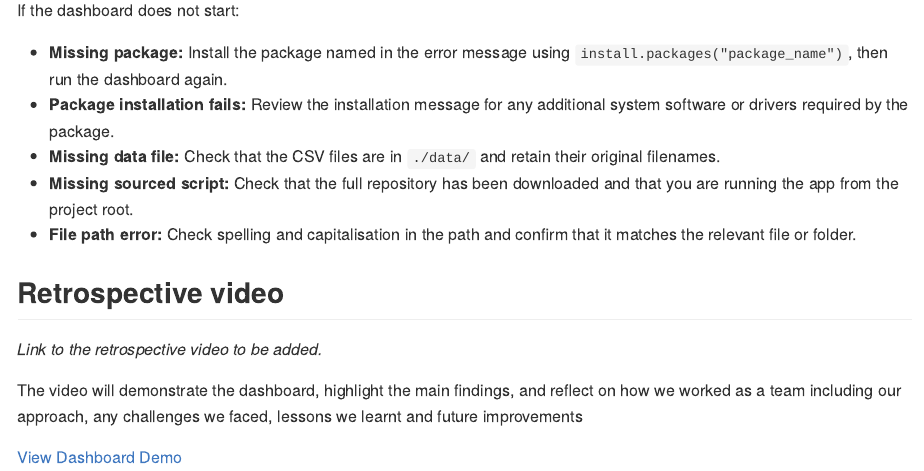
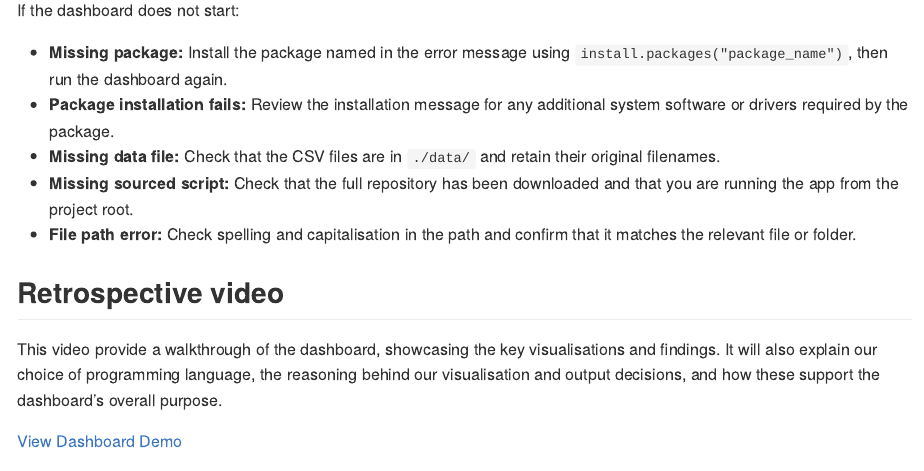
Before and after one commit to psyha12/2007_tag_task_1, an R Markdown document (README.Rmd): the page in a window 1100 px wide, from 10670 px down. The pictures show the output file README.md that the author committed with the source, drawn offline in the style of GitHub.

Commit message:
Update README

```diff
--- a/README.Rmd
+++ b/README.Rmd
@@ -265,8 +265,6 @@
 
 ## Retrospective video {#retrospective-video}
 
-*Link to the retrospective video to be added.*
-
-The video will demonstrate the dashboard, highlight the main findings, and reflect on how we worked as a team including our approach, any challenges we faced, lessons we learnt and future improvements
+This video provide a walkthrough of the dashboard, showcasing the key visualisations and findings. It will also explain our choice of programming language, the reasoning behind our visualisation and output decisions, and how these support the dashboard's overall purpose.
 
 [View Dashboard Demo](https://uniofnottm-my.sharepoint.com/:v:/g/personal/psyha12_nottingham_ac_uk/IQCnigi3qixxQYYIy_hhDzfVARG74DHTH47a1Epaj_U6meI?nav=eyJyZWZlcnJhbEluZm8iOnsicmVmZXJyYWxBcHAiOiJPbmVEcml2ZUZvckJ1c2luZXNzIiwicmVmZXJyYWxBcHBQbGF0Zm9ybSI6IldlYiIsInJlZmVycmFsTW9kZSI6InZpZXciLCJyZWZlcnJhbFZpZXciOiJNeUZpbGVzTGlua0NvcHkifX0&e=tWqbiu)
```
Also changed, not shown: README.md.
